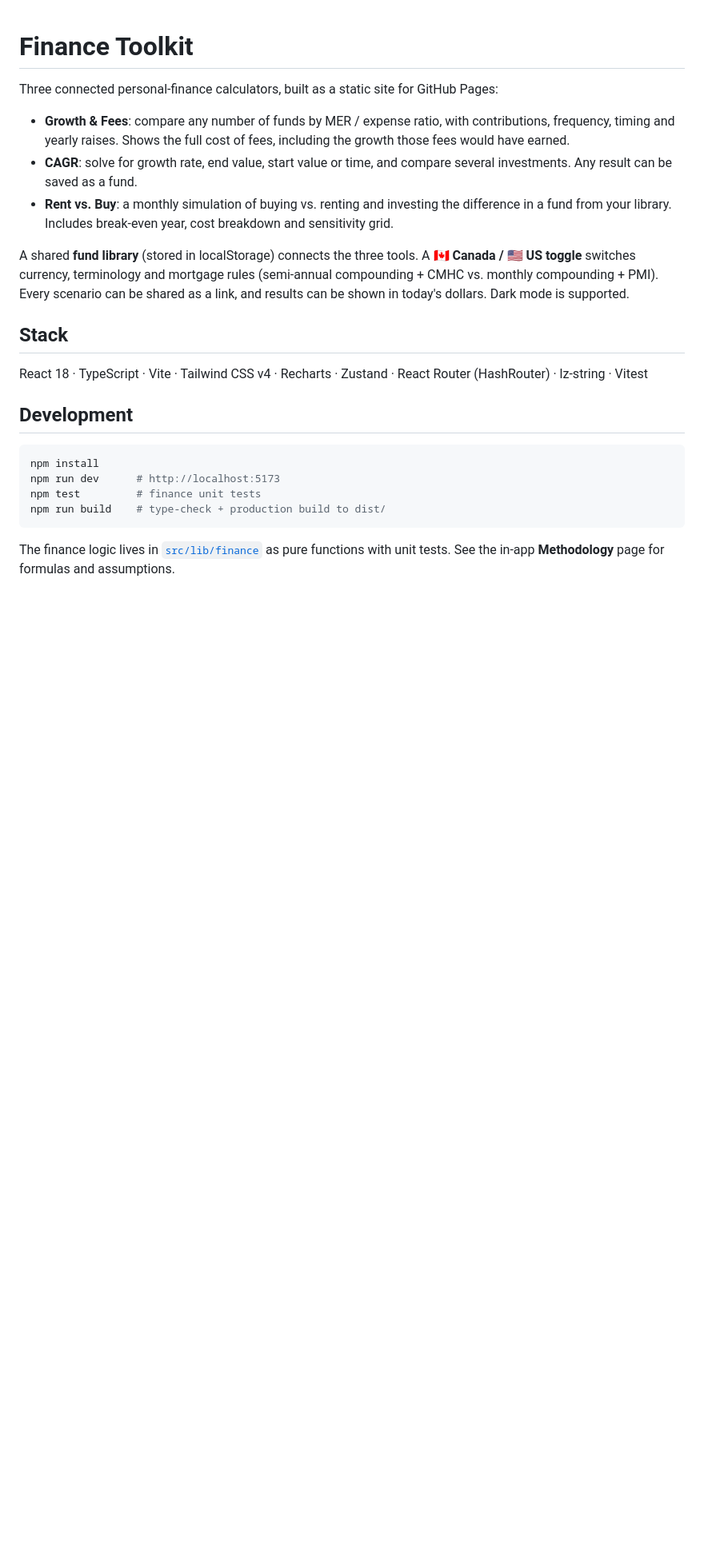
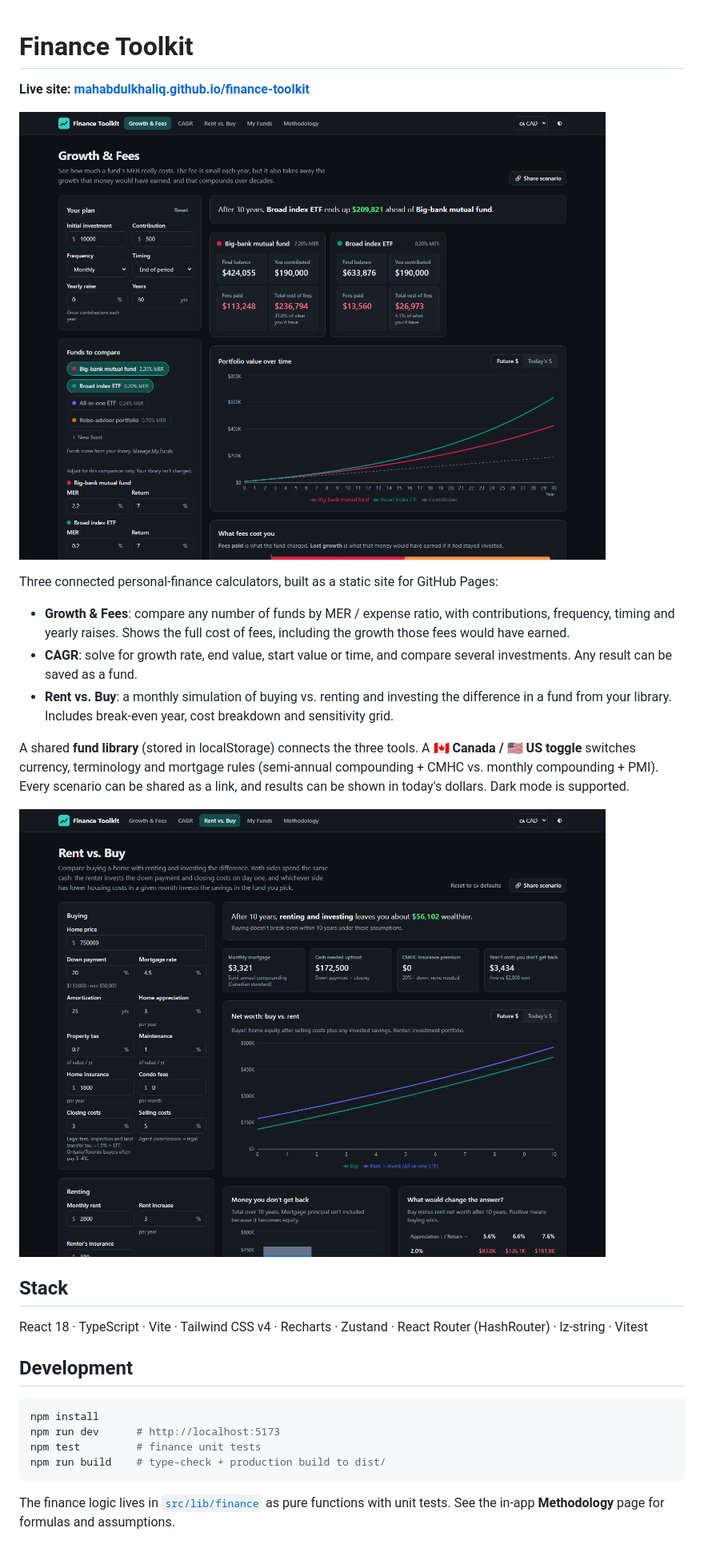
Before and after one commit to MahAbdulKhaliq/finance-toolkit, a Markdown page: README.md, the part around the change. Shown at 80% size. Drawn GitHub-style; pictures changed too: docs/growth.png (added), docs/rent-vs-buy.png (added); blank space fills up the shorter version.

Commit message:
Add screenshots and live link to README
Co-Authored-By: Claude Opus 5.5 <noreply@anthropic.com>

```diff
--- a/README.md
+++ b/README.md
@@ -1,4 +1,8 @@
 # Finance Toolkit
+
+**Live site: [mahabdulkhaliq.github.io/finance-toolkit](https://mahabdulkhaliq.github.io/finance-toolkit/)**
+
+![Growth & Fees calculator comparing a 2.20% MER mutual fund with a 0.20% index ETF over 30 years](docs/growth.png)
 
 Three connected personal-finance calculators, built as a static site for GitHub Pages:
 
@@ -7,6 +11,8 @@ Three connected personal-finance calculators, built as a static site for GitHub
 - **Rent vs. Buy**: a monthly simulation of buying vs. renting and investing the difference in a fund from your library. Includes break-even year, cost breakdown and sensitivity grid.
 
 A shared **fund library** (stored in localStorage) connects the three tools. A **🇨🇦 Canada / 🇺🇸 US toggle** switches currency, terminology and mortgage rules (semi-annual compounding + CMHC vs. monthly compounding + PMI). Every scenario can be shared as a link, and results can be shown in today's dollars. Dark mode is supported.
+
+![Rent vs. Buy calculator showing net worth over time, cost breakdown and sensitivity grid](docs/rent-vs-buy.png)
 
 ## Stack
 
```
